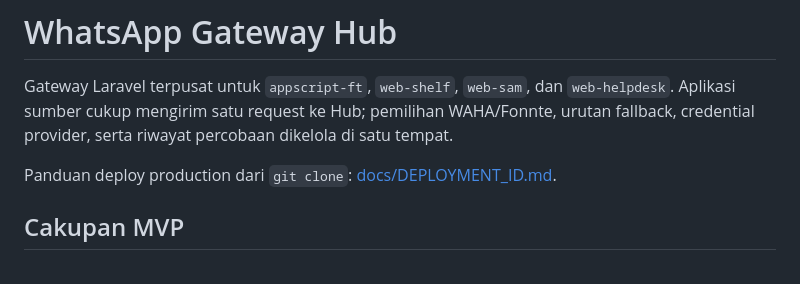
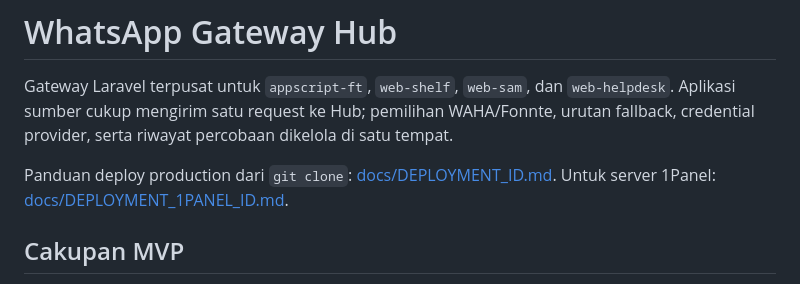
Before and after one commit to kungfufafa/wag-hub, a Markdown page: README.md, the part around the change. Drawn GitHub-style.

Commit message:
docs: add 1Panel deployment guide

```diff
--- a/README.md
+++ b/README.md
@@ -3,6 +3,7 @@
 Gateway Laravel terpusat untuk `appscript-ft`, `web-shelf`, `web-sam`, dan `web-helpdesk`. Aplikasi sumber cukup mengirim satu request ke Hub; pemilihan WAHA/Fonnte, urutan fallback, credential provider, serta riwayat percobaan dikelola di satu tempat.
 
 Panduan deploy production dari `git clone`: [docs/DEPLOYMENT_ID.md](docs/DEPLOYMENT_ID.md).
+Untuk server 1Panel: [docs/DEPLOYMENT_1PANEL_ID.md](docs/DEPLOYMENT_1PANEL_ID.md).
 
 ## Cakupan MVP
 
```
Also changed, not shown: docs/DEPLOYMENT_1PANEL_ID.md (added, +183 -0 lines).
